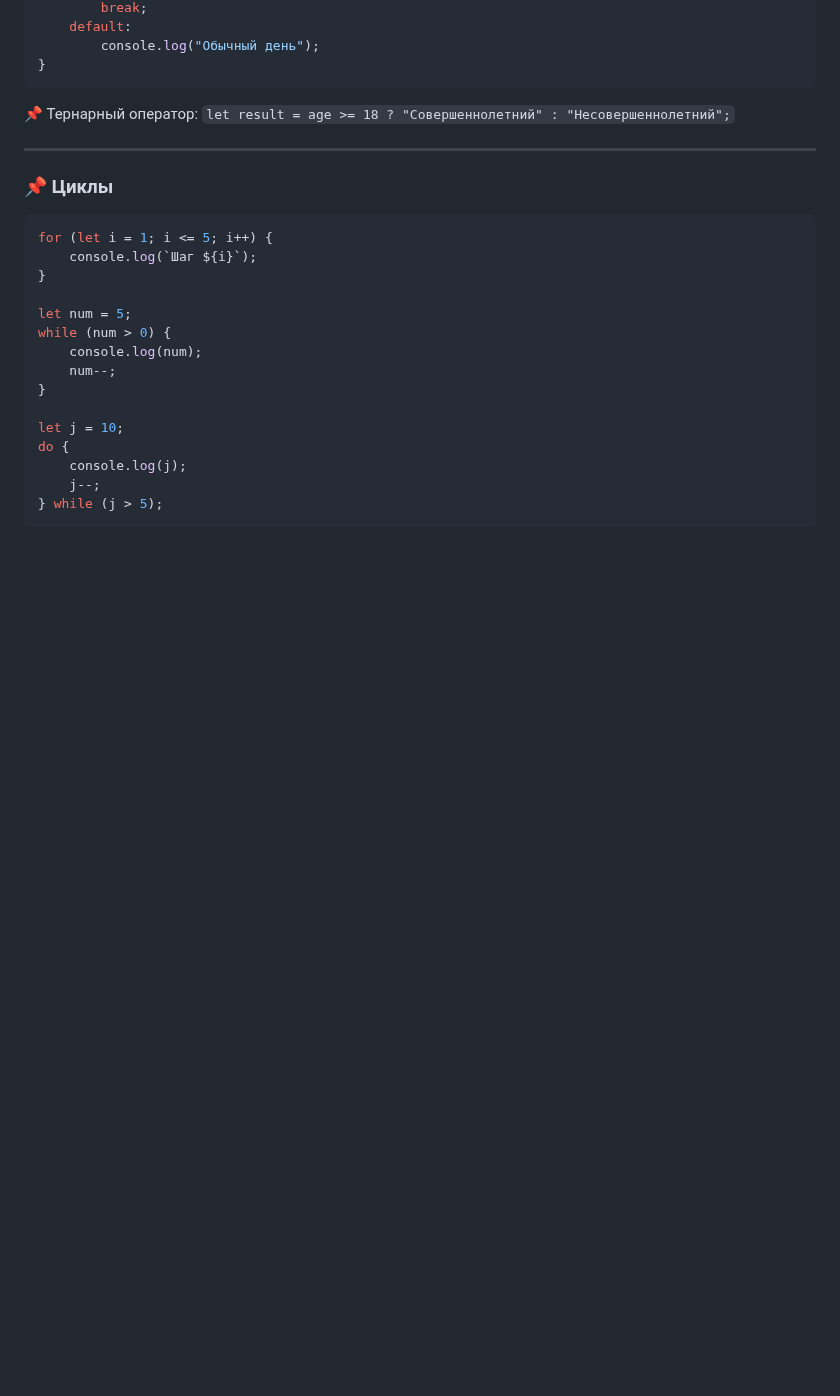
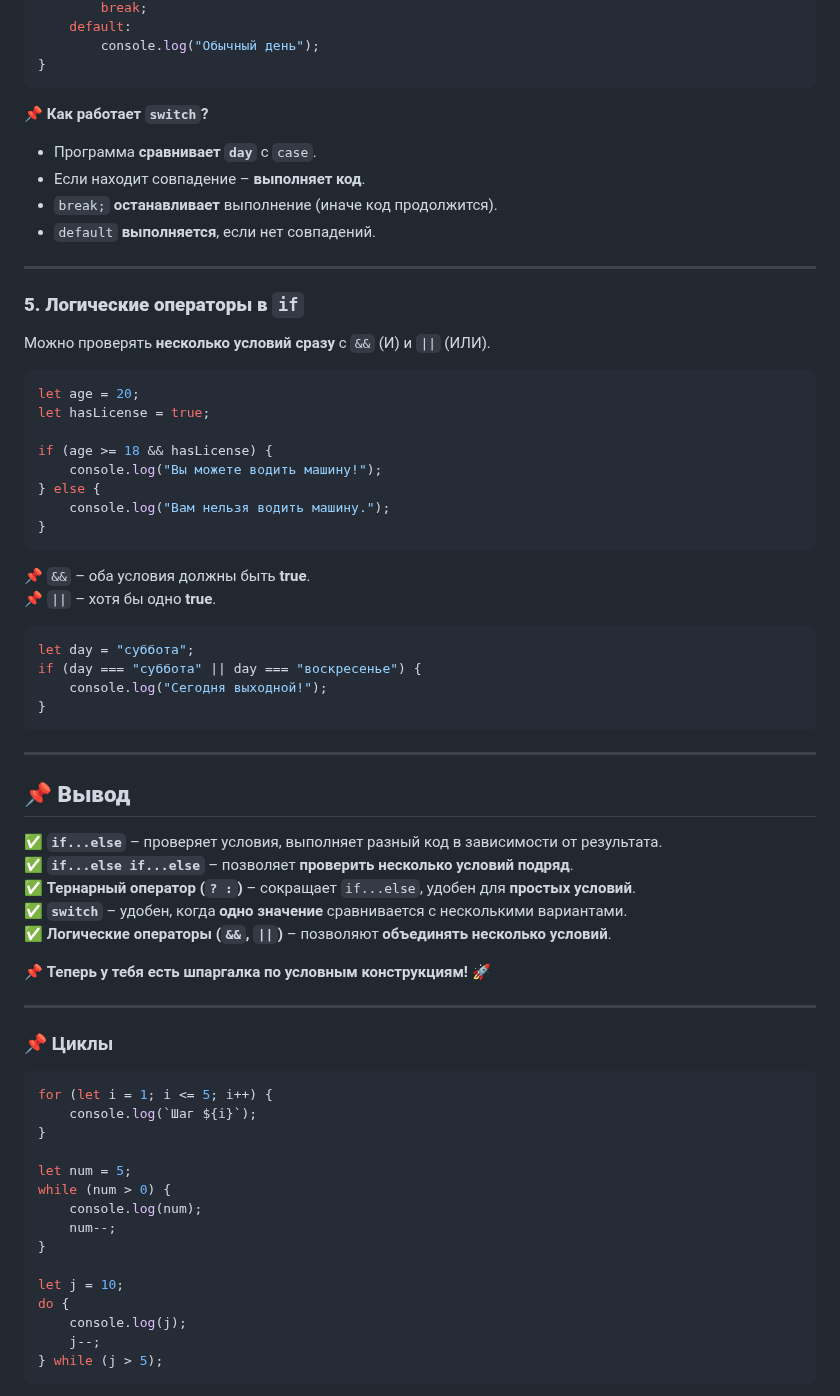
Before and after one commit to official-fedorenko/test-tutorial, a Markdown page: шпаргалка.md, the part around one of its changes. Rendered like a GitHub page; blank space fills up the shorter version.

````diff
--- a/шпаргалка.md
+++ b/шпаргалка.md
@@ -140,7 +195,48 @@ switch (day) {
         console.log("Обычный день");
 }
 ```
-📌 Тернарный оператор: `let result = age >= 18 ? "Совершеннолетний" : "Несовершеннолетний";`
+📌 **Как работает `switch`?**
+- Программа **сравнивает `day`** с `case`.
+- Если находит совпадение – **выполняет код**.
+- `break;` **останавливает** выполнение (иначе код продолжится).
+- `default` **выполняется**, если нет совпадений.
+
+---
+
+### **5. Логические операторы в `if`**
+Можно проверять **несколько условий сразу** с `&&` (И) и `||` (ИЛИ).
+
+```js
+let age = 20;
+let hasLicense = true;
+
+if (age >= 18 && hasLicense) {
+    console.log("Вы можете водить машину!");
+} else {
+    console.log("Вам нельзя водить машину.");
+}
+```
+📌 `&&` – оба условия должны быть **true**.
+📌 `||` – хотя бы одно **true**.
+
+```js
+let day = "суббота";
+if (day === "суббота" || day === "воскресенье") {
+    console.log("Сегодня выходной!");
+}
+```
+
+---
+
+## 📌 **Вывод**
+✅ **`if...else`** – проверяет условия, выполняет разный код в зависимости от результата.
+✅ **`if...else if...else`** – позволяет **проверить несколько условий подряд**.
+✅ **Тернарный оператор (`? :`)** – сокращает `if...else`, удобен для **простых условий**.
+✅ **`switch`** – удобен, когда **одно значение** сравнивается с несколькими вариантами.
+✅ **Логические операторы (`&&`, `||`)** – позволяют **объединять несколько условий**.
+
+📌 **Теперь у тебя есть шпаргалка по условным конструкциям! 🚀**
+
 
 ---
 
````
Also changed, not shown: other parts of шпаргалка.md (+61 -6 lines).
